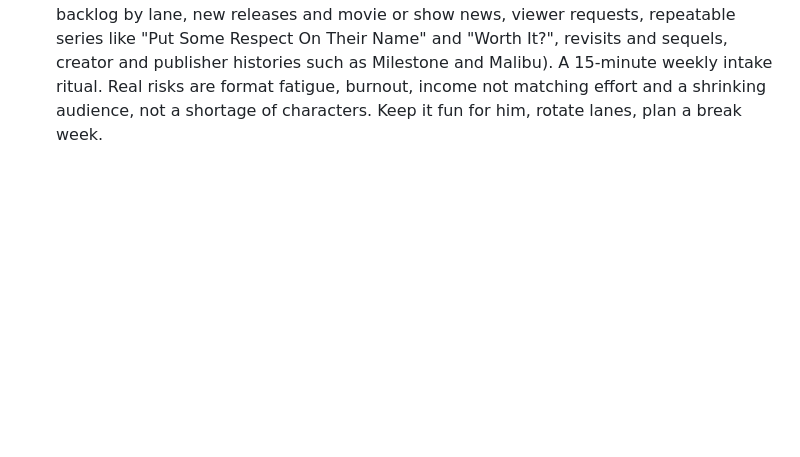
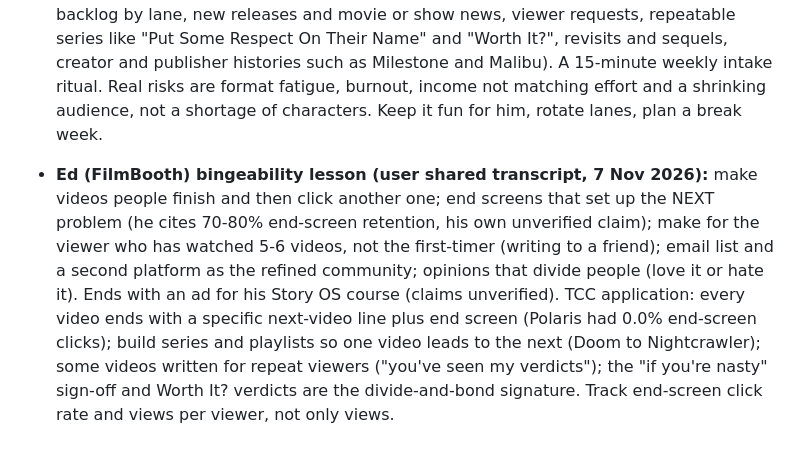
Before and after one commit to vactorgit/git-demo, a Markdown page: CLAUDE.md, the part around the change. Rendered like a GitHub page; blank space fills up the shorter version.

Commit message:
Note Ed FilmBooth bingeability lesson
Co-Authored-By: Claude Sonnet 5.5 <noreply@anthropic.com>
Claude-Session: https://claude.ai/code/session_01RD1wiFHDit7BF19zsw9R7L

```diff
--- a/CLAUDE.md
+++ b/CLAUDE.md
@@ -266,3 +266,5 @@ Never guess what the channel covers from its name. If something isn't listed her
 - **Doom recording kit (5 Nov 2026):** the user said we were getting ahead of ourselves (he has NOT recorded Doom yet) and asked for the kit; Cyclops, Milestone and the rest are on hold until Doom is recorded and posted. doom-recording-kit.md has a shot list in script order, a cue sheet and pre-record, pre-post, upload and 72-hour checklists. Doom test rule: under about 3K views at 72 hours means no more Doom long-forms; target average viewed about 40% or better; end screen points to the Nightcrawler video; remove the email upload-default tag.
 
 - **Fear of running out of topics (user, 5 Nov 2026):** his Tesla YouTube channel died when he "ran out of interesting things to cover", and he does not want that for the comic channel. Plan (proposed, pending his yes): keep an idea bank with a rule of at least 30 vetted ideas at all times, scored by the ROI gate; renew it from six sources (character backlog by lane, new releases and movie or show news, viewer requests, repeatable series like "Put Some Respect On Their Name" and "Worth It?", revisits and sequels, creator and publisher histories such as Milestone and Malibu). A 15-minute weekly intake ritual. Real risks are format fatigue, burnout, income not matching effort and a shrinking audience, not a shortage of characters. Keep it fun for him, rotate lanes, plan a break week.
+
+- **Ed (FilmBooth) bingeability lesson (user shared transcript, 7 Nov 2026):** make videos people finish and then click another one; end screens that set up the NEXT problem (he cites 70-80% end-screen retention, his own unverified claim); make for the viewer who has watched 5-6 videos, not the first-timer (writing to a friend); email list and a second platform as the refined community; opinions that divide people (love it or hate it). Ends with an ad for his Story OS course (claims unverified). TCC application: every video ends with a specific next-video line plus end screen (Polaris had 0.0% end-screen clicks); build series and playlists so one video leads to the next (Doom to Nightcrawler); some videos written for repeat viewers ("you've seen my verdicts"); the "if you're nasty" sign-off and Worth It? verdicts are the divide-and-bond signature. Track end-screen click rate and views per viewer, not only views.
```
